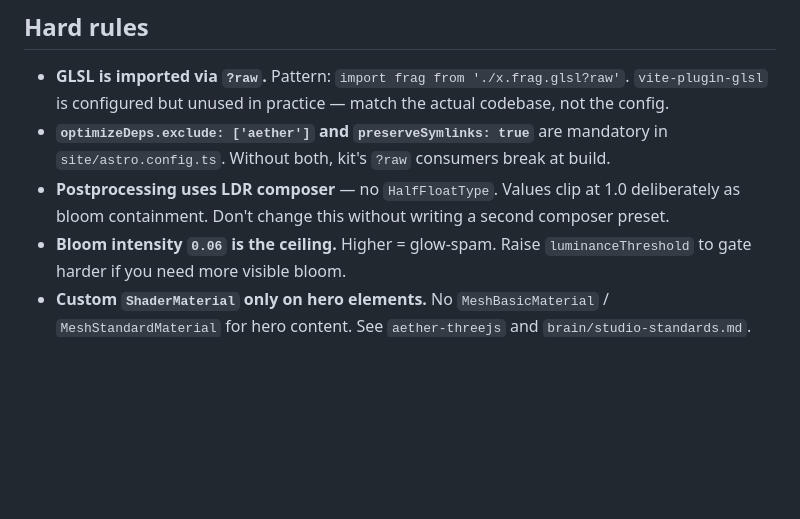
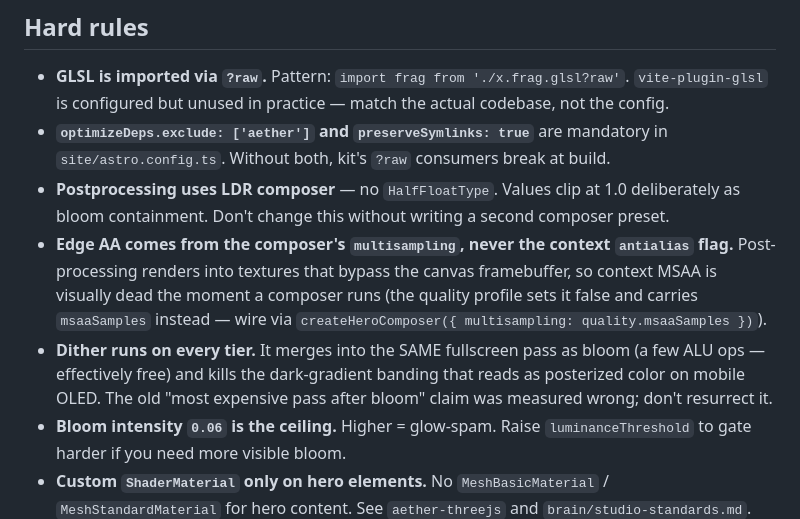
Before and after one commit to JonathanBeck1/claude-studio-toolkit, a Markdown page: skills/aether-shaders/SKILL.md, the part around the change. Rendered like a GitHub page; blank space fills up the shorter version.

Commit message:
fix(kit+site): mobile rendering quality — real MSAA, dither everywhere, color parity, A/B toggles
Owner verdict from a real phone (MID tier, 30-45fps): not clean,
colors differ from desktop, not smooth. Deep read found mechanisms:

- Context MSAA was visually DEAD on every tier: post-processing
  renders into textures that bypass the canvas framebuffer, so edges
  were never antialiased anywhere — desktop hid it behind DPR 2,
  mobile at DPR 1.5 on 3x screens showed jaggies. QualityProfile gains
  msaaSamples (MID 2, HIGH 4) wired to the composer's WebGL2
  multisampled targets — AA that actually reaches the screen; the
  dead context flag is now always false.
- Dither was off below HIGH on a wrong cost claim — it merges into
  bloom's own fullscreen pass (a few ALU ops). Without it the dark
  gradients band on OLED, reading as posterized/wrong colors. Now on
  every tier; stale comments corrected.
- Portrait overrides drifted from the brand: fresnel 2.5 read as a
  different material (now 4.0), caustics 1.6x + 0.05 ambient read
  brighter/grayer (now 1.3x + 0.03); /web flow lift matched at 1.3.
- Touch devices never updated uPointer — pointer-warp interactions
  were dead on phones. First touch now drives the same NDC path.
- Touch scrub factor (1.5x via scrubFor()) — native scroll has no
  Lenis glide; heavier 3D smoothing masks the stepping.
- Dev A/B instrument: ?dpr= ?fx= ?aa= override the detected profile
  (pairs with ?stats) so on-device frame cost can be attributed in
  minutes before any perf cuts.

Verified: 31/31 smoke; side-by-side hero captures show field + rim
parity; override path proven (?dpr=1&fx=off&aa=0 -> DPR 1, composer
absent). Kit README + aether-shaders skill synced.

```diff
--- a/skills/aether-shaders/SKILL.md
+++ b/skills/aether-shaders/SKILL.md
@@ -41,6 +41,8 @@ Don't promote site shaders to kit without a generalization pass (uniform-driven
 - **GLSL is imported via `?raw`.** Pattern: `import frag from './x.frag.glsl?raw'`. `vite-plugin-glsl` is configured but unused in practice — match the actual codebase, not the config.
 - **`optimizeDeps.exclude: ['aether']` and `preserveSymlinks: true`** are mandatory in `site/astro.config.ts`. Without both, kit's `?raw` consumers break at build.
 - **Postprocessing uses LDR composer** — no `HalfFloatType`. Values clip at 1.0 deliberately as bloom containment. Don't change this without writing a second composer preset.
+- **Edge AA comes from the composer's `multisampling`, never the context `antialias` flag.** Post-processing renders into textures that bypass the canvas framebuffer, so context MSAA is visually dead the moment a composer runs (the quality profile sets it false and carries `msaaSamples` instead — wire via `createHeroComposer({ multisampling: quality.msaaSamples })`).
+- **Dither runs on every tier.** It merges into the SAME fullscreen pass as bloom (a few ALU ops — effectively free) and kills the dark-gradient banding that reads as posterized color on mobile OLED. The old "most expensive pass after bloom" claim was measured wrong; don't resurrect it.
 - **Bloom intensity `0.06` is the ceiling.** Higher = glow-spam. Raise `luminanceThreshold` to gate harder if you need more visible bloom.
 - **Custom `ShaderMaterial` only on hero elements.** No `MeshBasicMaterial` / `MeshStandardMaterial` for hero content. See `aether-threejs` and `brain/studio-standards.md`.
 - **Brand tokens through uniforms.** Pull colors from `scene/constants.ts`. Update both `constants.ts` AND `styles/global.css` when a brand color changes (mirrored).
```
